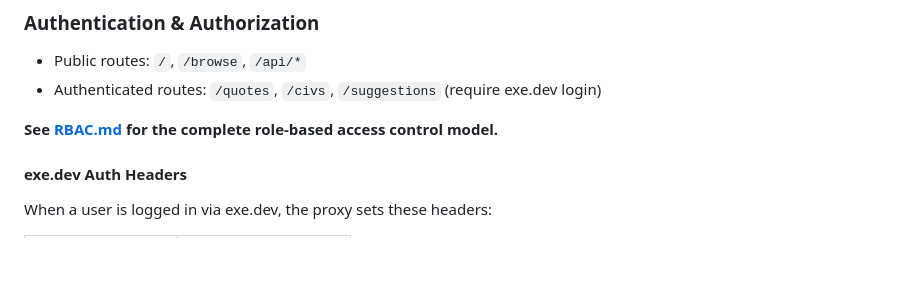
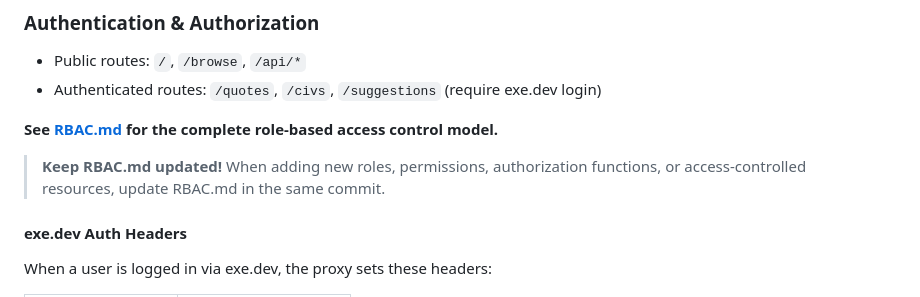
Before and after one commit to webframp/quoteqt, a Markdown page: AGENTS.md, the part around the change. GitHub-like rendering; blank space fills up the shorter version.

Commit message:
Add instruction to keep RBAC.md updated with auth changes
Co-authored-by: Shelley <shelley@exe.dev>

```diff
--- a/AGENTS.md
+++ b/AGENTS.md
@@ -42,6 +42,9 @@ All other routes serve HTML pages for browser-based interaction.
 - Authenticated routes: `/quotes`, `/civs`, `/suggestions` (require exe.dev login)
 
 **See [RBAC.md](RBAC.md) for the complete role-based access control model.**
+
+> **Keep RBAC.md updated!** When adding new roles, permissions, authorization
+> functions, or access-controlled resources, update RBAC.md in the same commit.
 
 #### exe.dev Auth Headers
 
```
